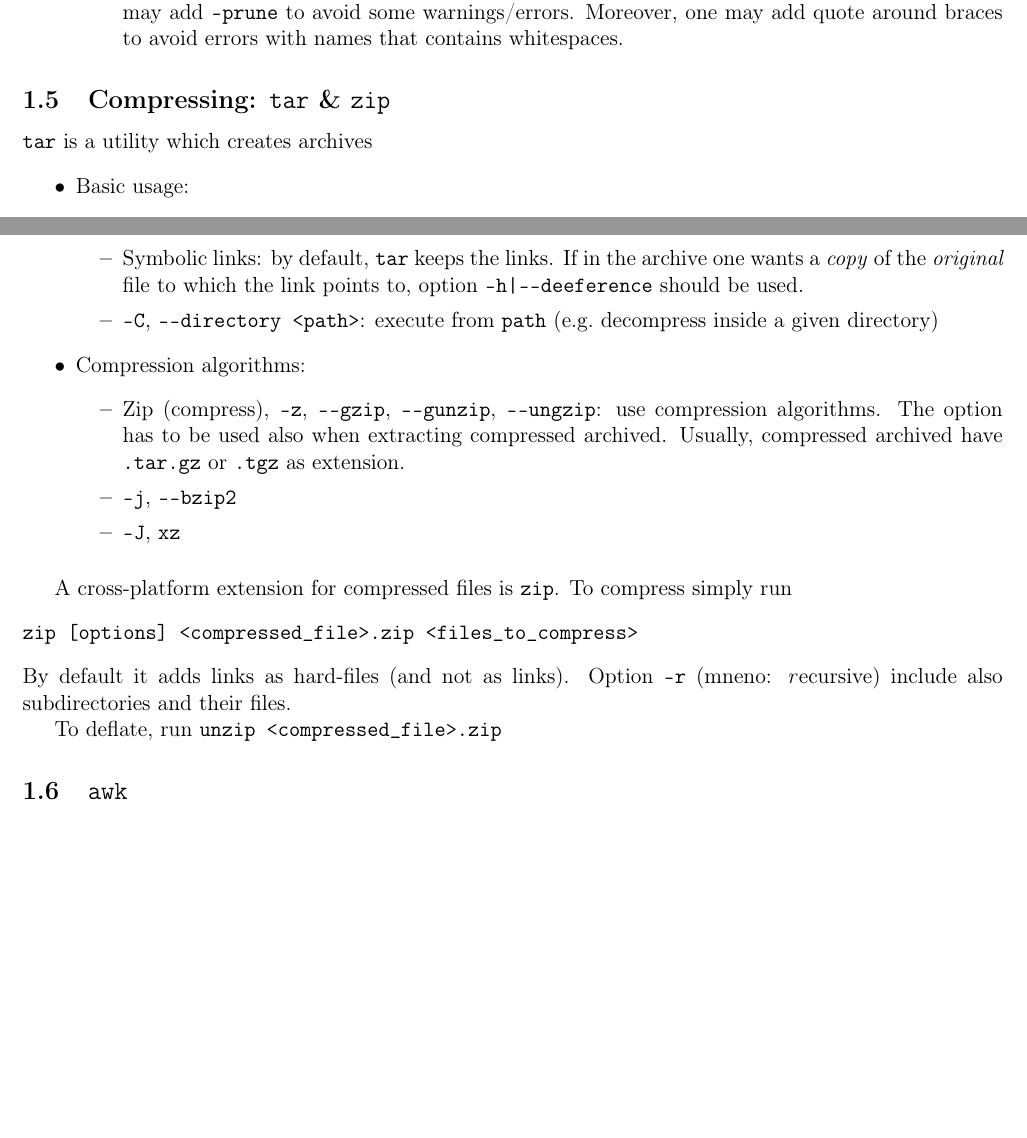
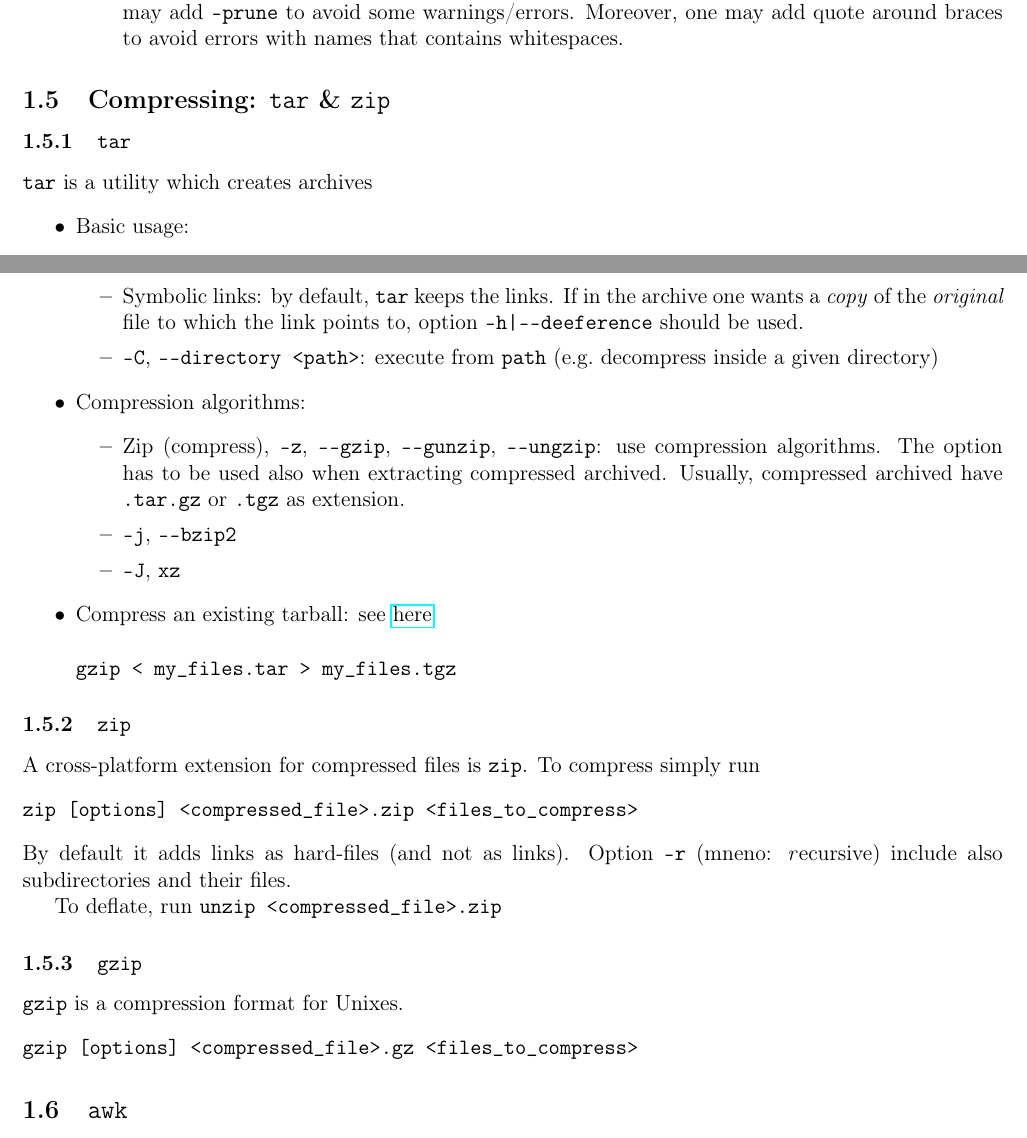
Before and after one commit to RiMillo/tips, a LaTeX document (tips.tex): two parts of pages 9 and 10 of 39, joined at a grey line, cut so that both start at the same text, the shorter picture padded with empty space. Compiled offline with pdfLaTeX.

Commit message:
improvement(tar): Improve compressing section

```diff
--- a/tips.tex
+++ b/tips.tex
@@ -429,6 +429,7 @@ find . -name "*.log" -exec sh -c "tac {} | grep -m1 pattern" \;
 %%%%%%%%%%%%%%%%%%%%%%%%%      SECTION      %%%%%%%%%%%%%%%%%%%%%%%%%%
 %%%%%%%%%%%%%%%%%%%%%%%%%%%%%%%%%%%%%%%%%%%%%%%%%%%%%%%%%%%%%%%%%%%%%%
 \subsection{Compressing: \texttt{tar} \& \texttt{zip}}
+\subsubsection{\texttt{tar}}
 \texttt{tar} is a utility which creates archives
 \begin{itemize}
   \item Basic usage:
@@ -458,9 +459,13 @@ tar -xf archived.tar
       \item \verb|-j|, \verb|--bzip2|
       \item \verb|-J|, \verb|xz|
     \end{itemize}
-\end{itemize}
-
-\medskip
+  \item Compress an existing tarball: see \href{https://unix.stackexchange.com/questions/457949/how-to-turn-a-tar-file-to-a-tgz-file}{here}
+\begin{verbatim}
+gzip < my_files.tar > my_files.tgz
+\end{verbatim}
+\end{itemize}
+
+\subsubsection{\texttt{zip}}
 A cross-platform extension for compressed files is \texttt{zip}. To compress simply run
 \begin{verbatim}
 zip [options] <compressed_file>.zip <files_to_compress>
@@ -468,6 +473,12 @@ zip [options] <compressed_file>.zip <files_to_compress>
 By default it adds links as hard-files (and not as links). Option \verb|-r| (mneno: \emph{r}ecursive) include also {sub}directories and their files.
 
 To deflate, run \verb|unzip <compressed_file>.zip|
+
+\subsubsection{\texttt{gzip}}
+\texttt{gzip} is a compression format for Unixes.
+\begin{verbatim}
+gzip [options] <compressed_file>.gz <files_to_compress>
+\end{verbatim}
 
 %%%%%%%%%%%%%%%%%%%%%%%%%%%%%%%%%%%%%%%%%%%%%%%%%%%%%%%%%%%%%%%%%%%%%%
 %%%%%%%%%%%%%%%%%%%%%%%%%      SECTION      %%%%%%%%%%%%%%%%%%%%%%%%%%
```
